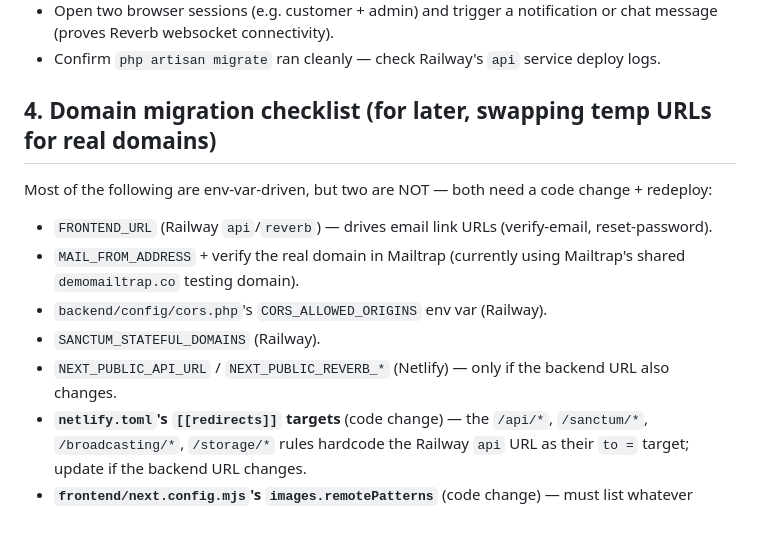
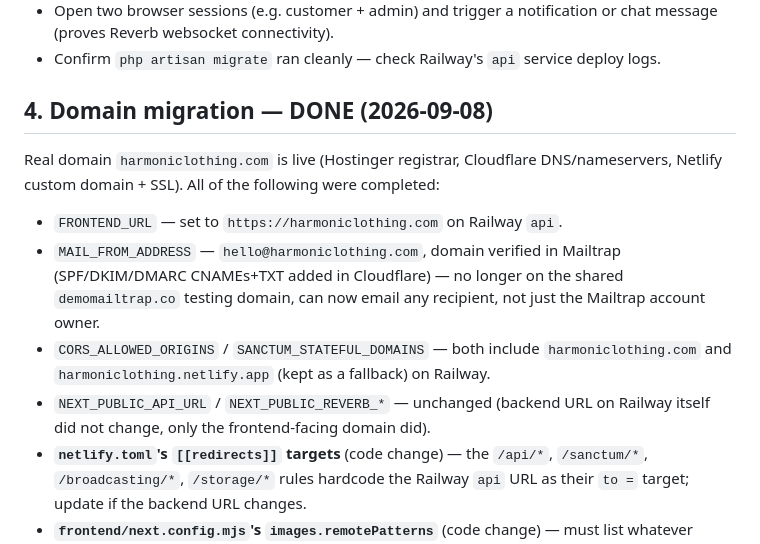
Before and after one commit to djvahd/harmoniclothing, a Markdown page: DEPLOYMENT.md, the part around the change. GitHub-like rendering.

Commit message:
docs(deploy): mark domain migration checklist as done
harmoniclothing.com is live end-to-end: FRONTEND_URL, MAIL_FROM_ADDRESS
(Mailtrap domain verified + compliance-approved), CORS_ALLOWED_ORIGINS,
and SANCTUM_STATEFUL_DOMAINS are all updated on Railway.

```diff
--- a/DEPLOYMENT.md
+++ b/DEPLOYMENT.md
@@ -169,16 +169,14 @@ proxy can't carry a WS upgrade.
   (proves Reverb websocket connectivity).
 - Confirm `php artisan migrate` ran cleanly — check Railway's `api` service deploy logs.
 
-## 4. Domain migration checklist (for later, swapping temp URLs for real domains)
+## 4. Domain migration — DONE (2026-09-08)
 
-Most of the following are env-var-driven, but two are NOT — both need a code change + redeploy:
+Real domain `harmoniclothing.com` is live (Hostinger registrar, Cloudflare DNS/nameservers, Netlify custom domain + SSL). All of the following were completed:
 
-- `FRONTEND_URL` (Railway `api`/`reverb`) — drives email link URLs (verify-email, reset-password).
-- `MAIL_FROM_ADDRESS` + verify the real domain in Mailtrap (currently using Mailtrap's shared
-  `demomailtrap.co` testing domain).
-- `backend/config/cors.php`'s `CORS_ALLOWED_ORIGINS` env var (Railway).
-- `SANCTUM_STATEFUL_DOMAINS` (Railway).
-- `NEXT_PUBLIC_API_URL` / `NEXT_PUBLIC_REVERB_*` (Netlify) — only if the backend URL also changes.
+- `FRONTEND_URL` — set to `https://harmoniclothing.com` on Railway `api`.
+- `MAIL_FROM_ADDRESS` — `hello@harmoniclothing.com`, domain verified in Mailtrap (SPF/DKIM/DMARC CNAMEs+TXT added in Cloudflare) — no longer on the shared `demomailtrap.co` testing domain, can now email any recipient, not just the Mailtrap account owner.
+- `CORS_ALLOWED_ORIGINS` / `SANCTUM_STATEFUL_DOMAINS` — both include `harmoniclothing.com` and `harmoniclothing.netlify.app` (kept as a fallback) on Railway.
+- `NEXT_PUBLIC_API_URL` / `NEXT_PUBLIC_REVERB_*` — unchanged (backend URL on Railway itself did not change, only the frontend-facing domain did).
 - **`netlify.toml`'s `[[redirects]]` targets** (code change) — the `/api/*`, `/sanctum/*`,
   `/broadcasting/*`, `/storage/*` rules hardcode the Railway `api` URL as their `to =` target; update
   if the backend URL changes.
```
